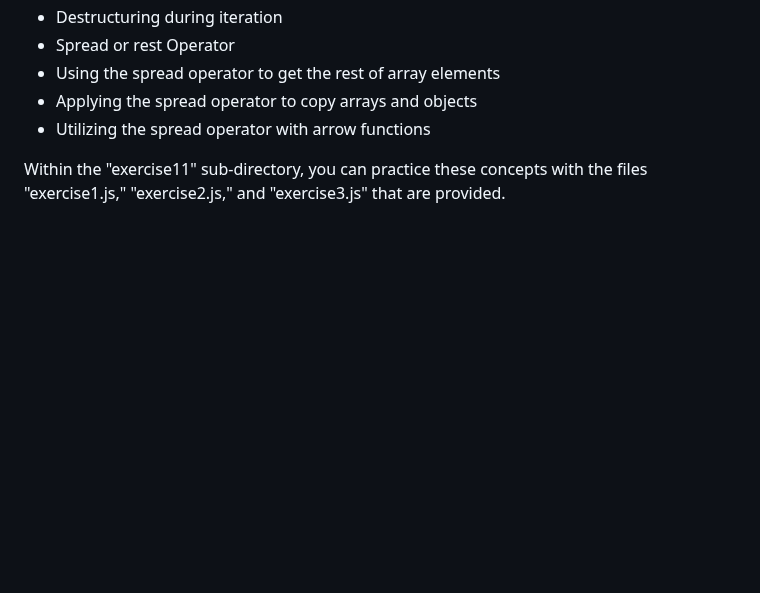
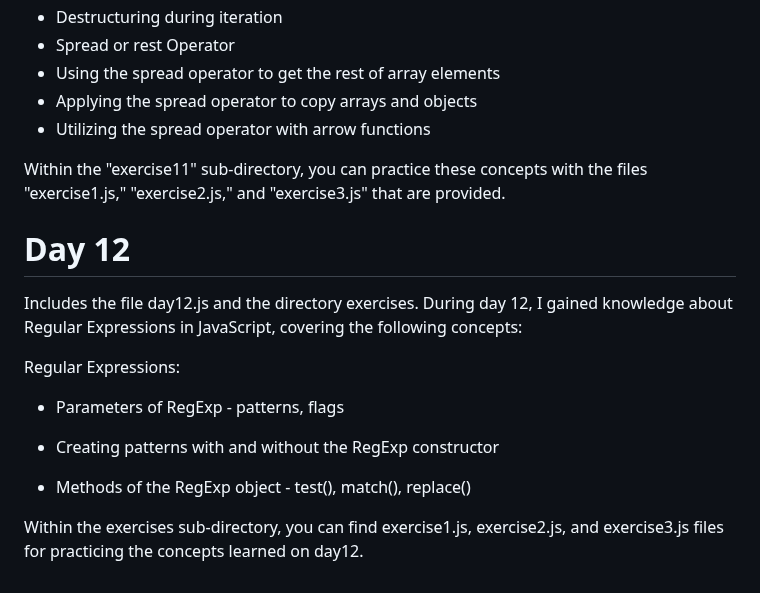
Before and after one commit to Olawale29/30daysJavaScript, a Markdown page: README.md, the part around the change. GitHub-like rendering; blank space fills up the shorter version.

```diff
--- a/README.md
+++ b/README.md
@@ -172,3 +172,16 @@ Inside the directory, you'll find a file named "day11.js" and a sub-directory na
 - Utilizing the spread operator with arrow functions
 
 Within the "exercise11" sub-directory, you can practice these concepts with the files "exercise1.js," "exercise2.js," and "exercise3.js" that are provided.
+
+# Day 12
+Includes the file day12.js and the directory exercises. During day 12, I gained knowledge about Regular Expressions in JavaScript, covering the following concepts:
+
+Regular Expressions:
+
+- Parameters of RegExp - patterns, flags
+
+- Creating patterns with and without the RegExp constructor
+
+- Methods of the RegExp object - test(), match(), replace()
+
+Within the exercises sub-directory, you can find exercise1.js, exercise2.js, and exercise3.js files for practicing the concepts learned on day12.
```
